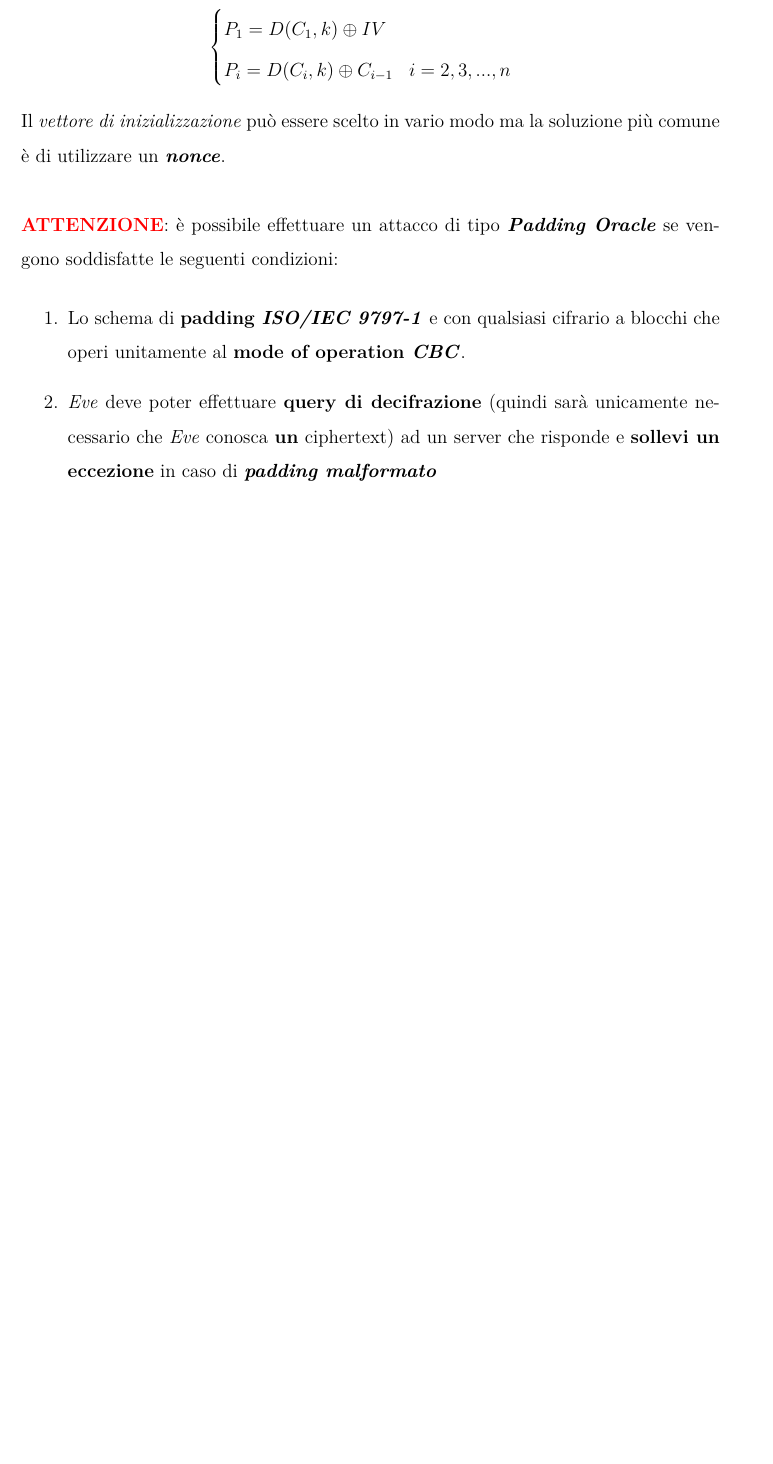
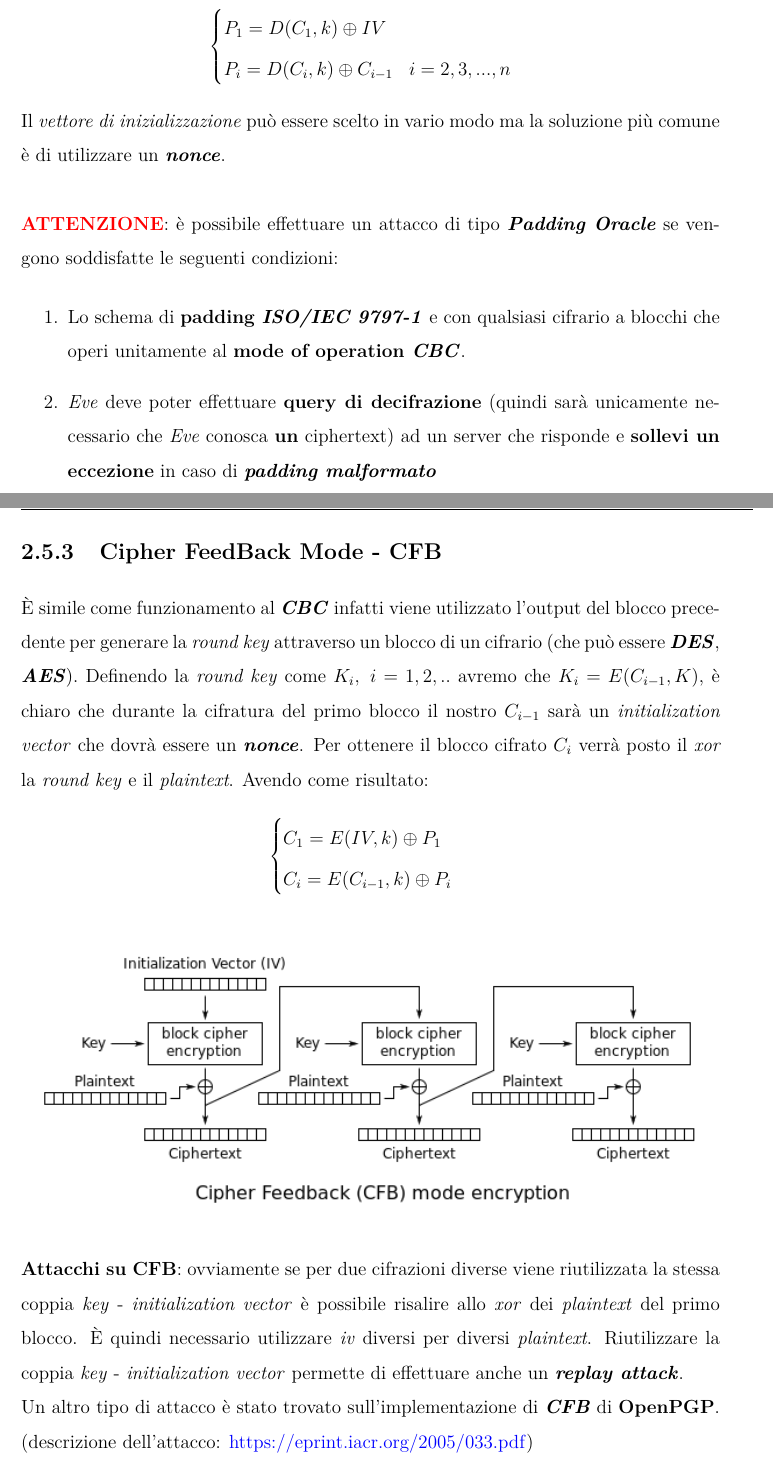
Before and after one commit to EdoardoTorrini/ExamAbstract, a LaTeX book (AdC/main.tex, which reads AdC/sections/crittografia_simmetrica.tex): part of page 23 of 94 before the commit and two parts of pages 23 and 24 of 96 after it, the two joined at a grey line, cut so that both start at the same text, the shorter picture padded with empty space. Compiled offline with pdfLaTeX.

Commit message:
adding some mode of operation: CFB, OFB, CTR

```diff
--- a/AdC/sections/crittografia_simmetrica.tex
+++ b/AdC/sections/crittografia_simmetrica.tex
@@ -305,3 +306,23 @@ Il \textit{vettore di inizializzazione} può essere scelto in vario modo ma la s
     \item Lo schema di \textbf{padding \textit{ISO/IEC 9797-1}} e con qualsiasi cifrario a blocchi che operi unitamente al \textbf{mode of operation \textit{CBC}}.
     \item \textit{Eve} deve poter effettuare \textbf{query di decifrazione} (quindi sarà unicamente necessario che \textit{Eve} conosca \textbf{un} ciphertext) ad un server che risponde e \textbf{sollevi un eccezione} in caso di \textbf{\textit{padding malformato}}
 \end{enumerate}
+
+\newpage
+\subsection{Cipher FeedBack Mode - CFB}
+È simile come funzionamento al \textbf{\textit{CBC}} infatti viene utilizzato l'output del blocco precedente per generare la \textit{round key} attraverso un blocco di un cifrario (che può essere \textbf{\textit{DES}}, \textbf{\textit{AES}}). Definendo la \textit{round key} come $K_i, \; i = 1, 2, ..$ avremo che $K_i = E(C_{i - 1}, K)$, è chiaro che durante la cifratura del primo blocco il nostro $C_{i - 1}$ sarà un \textit{initialization vector} che dovrà essere un \textbf{\textit{nonce}}. Per ottenere il blocco cifrato $C_{i}$ verrà posto il \textit{xor} la \textit{round key} e il \textit{plaintext}. Avendo come risultato:
+\begin{center}
+    \begin{math}
+        \begin{cases}
+            C_1 = E(IV, k) \oplus P_1 \\
+            C_i = E(C_{i - 1}, k) \oplus P_i
+        \end{cases}
+    \end{math}
+\end{center}
+
+\begin{figure}[h]
+    \centering
+    \includegraphics[width=1\textwidth, valign=c]{CFB.png}
+\end{figure}
+\   \\
+\textbf{Attacchi su CFB}: ovviamente se per due cifrazioni diverse viene riutilizzata la stessa coppia \textit{key} - \textit{initialization vector} è possibile risalire allo \textit{xor} dei \textit{plaintext} del primo blocco. È quindi necessario utilizzare \textit{iv} diversi per diversi \textit{plaintext}. Riutilizzare la coppia \textit{key} - \textit{initialization vector} permette di effettuare anche un \textbf{\textit{replay attack}}. \\
+Un altro tipo di attacco è stato trovato sull'implementazione di \textbf{\textit{CFB}} di \textbf{OpenPGP}. (descrizione dell'attacco: \url{https://eprint.iacr.org/2005/033.pdf})
```
Also changed, not shown: AdC/images/CFB.png (added), AdC/images/CTR.png (added), AdC/images/OFB.png (added), AdC/main.pdf, AdC/sections/crittografia_simmetrica.tex (21 more changed lines).
